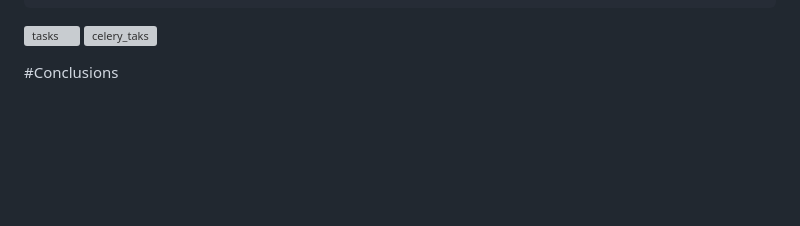
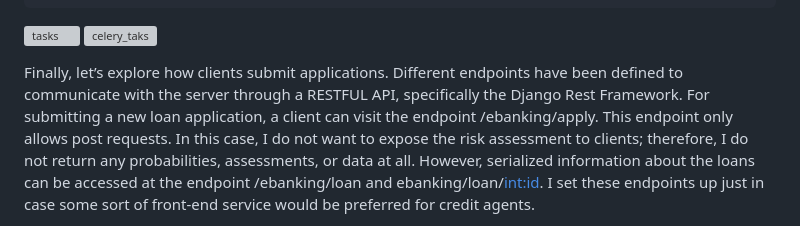
Before and after one commit to ricardocolindres/django-xgboost-loan-predictor, a Markdown page: README.md, the part around the change printed below. Rendered like a GitHub page; blank space fills up the shorter version; grey boxes are pictures that could not be loaded.

```diff
--- a/README.md
+++ b/README.md
@@ -255,5 +255,5 @@ app.conf.beat_schedule = {
 ![tasks](https://github.com/ricardocolindres/django-xgboost-loan-predictor/assets/83890387/ae2ef222-f064-4289-b681-6203c06ae903)
 ![celery_taks](https://github.com/ricardocolindres/django-xgboost-loan-predictor/assets/83890387/2299a154-eafe-44f5-acef-5a6c2fe2d574)
 
-#Conclusions
+Finally, let’s explore how clients submit applications. Different endpoints have been defined to communicate with the server through a RESTFUL API, specifically the Django Rest Framework. For submitting a new loan application, a client can visit the endpoint /ebanking/apply. This endpoint only allows post requests. In this case, I do not want to expose the risk assessment to clients; therefore, I do not return any probabilities, assessments, or data at all. However, serialized information about the loans can be accessed at the endpoint /ebanking/loan and ebanking/loan/<int:id>. I set these endpoints up just in case some sort of front-end service would be preferred for credit agents.
 
```
Also changed, not shown: other parts of README.md (+2 -0 lines).
